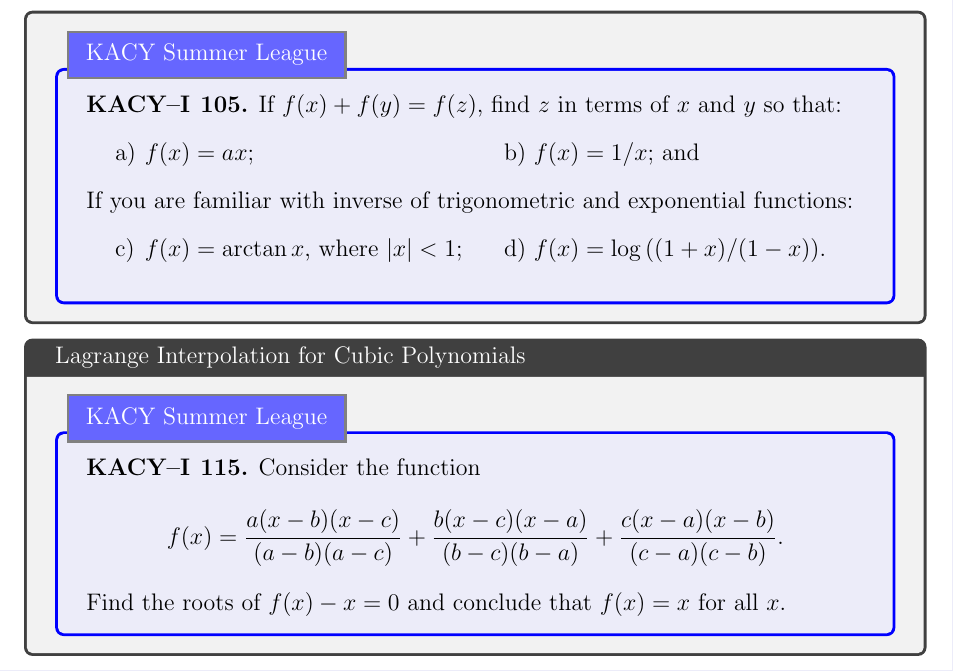
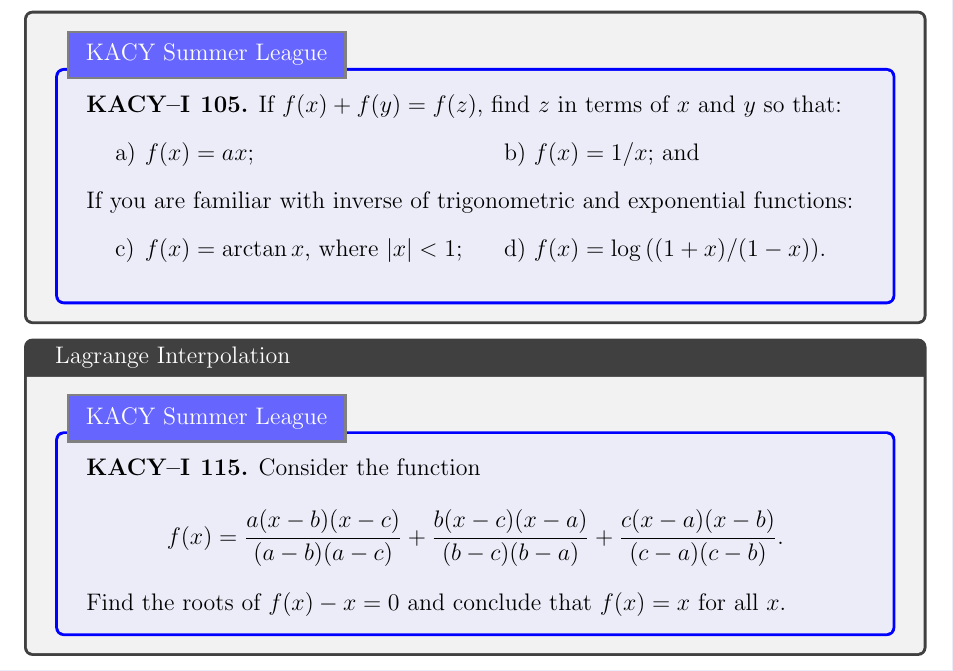
Before and after one commit to parvardi/KACY, a LaTeX book (KACY--I003-FULL/KACY--I003-full.tex): part of page 6 of 7, cut so that both start at the same text. Compiled offline with pdfLaTeX.

Commit message:
Update KACY--I003-full.tex

```diff
--- a/KACY--I003-FULL/KACY--I003-full.tex
+++ b/KACY--I003-FULL/KACY--I003-full.tex
@@ -566,7 +566,7 @@
 
 
 
-	\begin{tcolorbox}[title={Lagrange Interpolation for Cubic Polynomials}]
+	\begin{tcolorbox}[title={Lagrange Interpolation}]
 		\SetupExSheets{headings=runin}
 		\begin{question}
 			Consider the function
```
